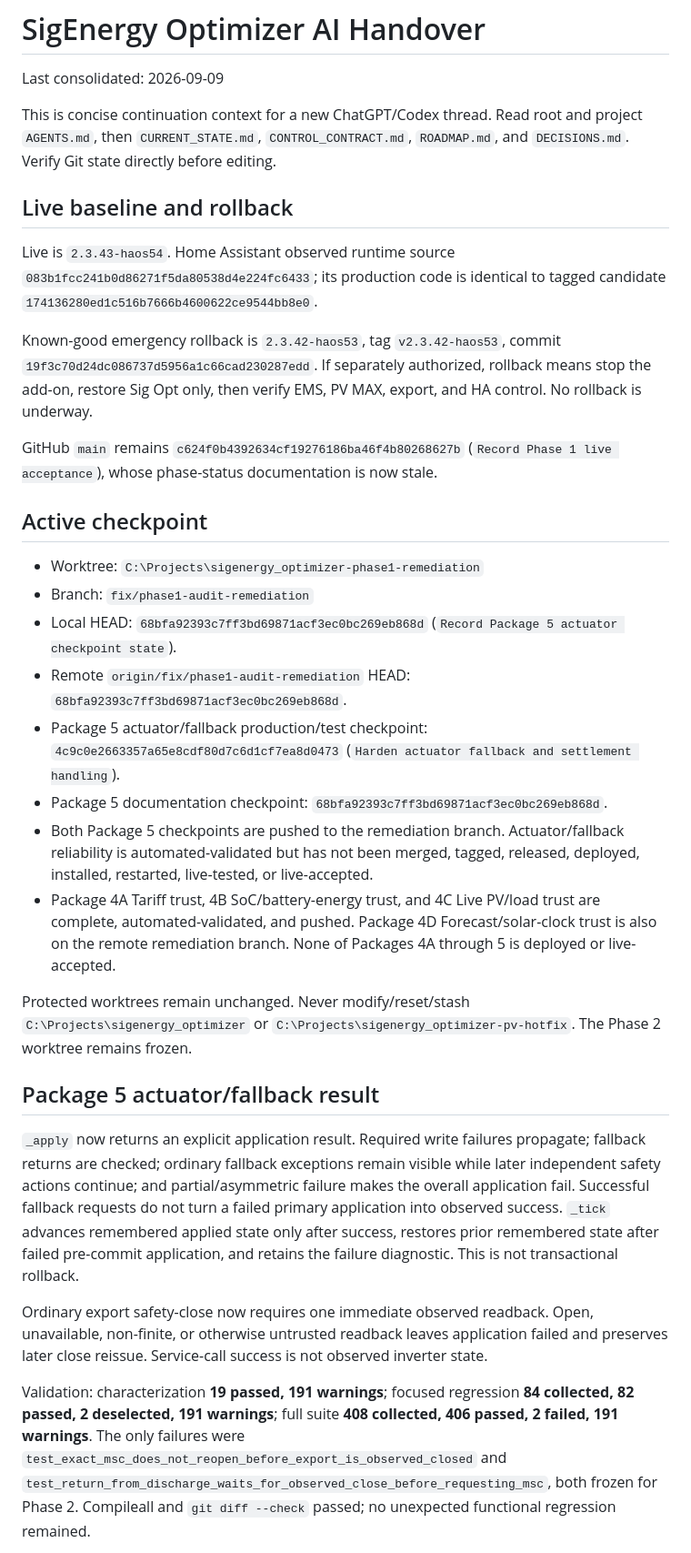
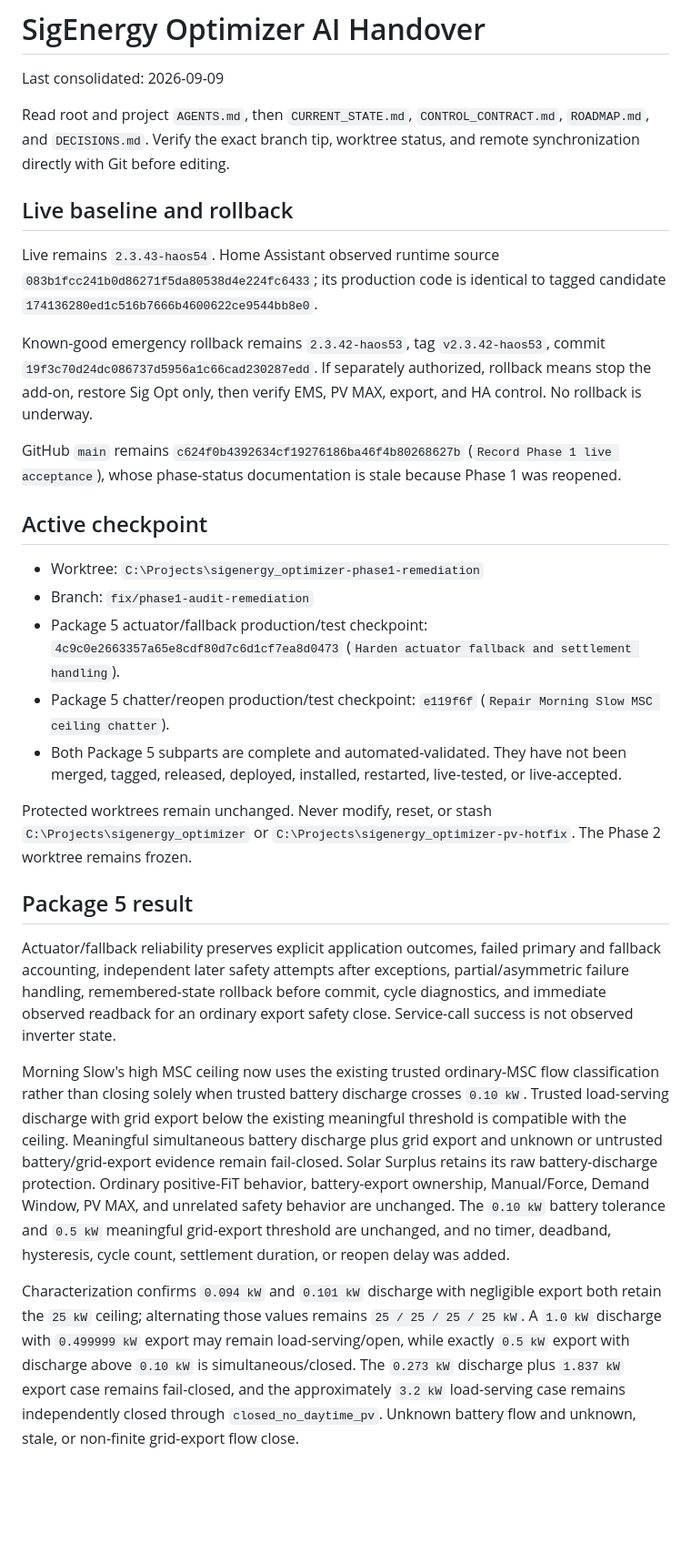
Before and after one commit to Belot77/sigenergy-optimizer, a Markdown page: docs/AI_HANDOVER.md, the part around one of its changes. Shown at 91% size. Rendered like a GitHub page; blank space fills up the shorter version.

Commit message:
Record Package 5 chatter checkpoint state

```diff
--- a/docs/AI_HANDOVER.md
+++ b/docs/AI_HANDOVER.md
@@ -2,34 +2,31 @@
 
 Last consolidated: 2026-09-09
 
-This is concise continuation context for a new ChatGPT/Codex thread. Read root and project `AGENTS.md`, then `CURRENT_STATE.md`, `CONTROL_CONTRACT.md`, `ROADMAP.md`, and `DECISIONS.md`. Verify Git state directly before editing.
+Read root and project `AGENTS.md`, then `CURRENT_STATE.md`, `CONTROL_CONTRACT.md`, `ROADMAP.md`, and `DECISIONS.md`. Verify the exact branch tip, worktree status, and remote synchronization directly with Git before editing.
 
 ## Live baseline and rollback
 
-Live is `2.3.43-haos54`. Home Assistant observed runtime source `083b1fcc241b0d86271f5da80538d4e224fc6433`; its production code is identical to tagged candidate `174136280ed1c516b7666b4600622ce9544bb8e0`.
+Live remains `2.3.43-haos54`. Home Assistant observed runtime source `083b1fcc241b0d86271f5da80538d4e224fc6433`; its production code is identical to tagged candidate `174136280ed1c516b7666b4600622ce9544bb8e0`.
 
-Known-good emergency rollback is `2.3.42-haos53`, tag `v2.3.42-haos53`, commit `19f3c70d24dc086737d5956a1c66cad230287edd`. If separately authorized, rollback means stop the add-on, restore Sig Opt only, then verify EMS, PV MAX, export, and HA control. No rollback is underway.
+Known-good emergency rollback remains `2.3.42-haos53`, tag `v2.3.42-haos53`, commit `19f3c70d24dc086737d5956a1c66cad230287edd`. If separately authorized, rollback means stop the add-on, restore Sig Opt only, then verify EMS, PV MAX, export, and HA control. No rollback is underway.
 
-GitHub `main` remains `c624f0b4392634cf19276186ba46f4b80268627b` (`Record Phase 1 live acceptance`), whose phase-status documentation is now stale.
+GitHub `main` remains `c624f0b4392634cf19276186ba46f4b80268627b` (`Record Phase 1 live acceptance`), whose phase-status documentation is stale because Phase 1 was reopened.
 
 ## Active checkpoint
 
 - Worktree: `C:\Projects\sigenergy_optimizer-phase1-remediation`
 - Branch: `fix/phase1-audit-remediation`
-- Local HEAD: `68bfa92393c7ff3bd69871acf3ec0bc269eb868d` (`Record Package 5 actuator checkpoint state`).
-- Remote `origin/fix/phase1-audit-remediation` HEAD: `68bfa92393c7ff3bd69871acf3ec0bc269eb868d`.
 - Package 5 actuator/fallback production/test checkpoint: `4c9c0e2663357a65e8cdf80d7c6d1cf7ea8d0473` (`Harden actuator fallback and settlement handling`).
-- Package 5 documentation checkpoint: `68bfa92393c7ff3bd69871acf3ec0bc269eb868d`.
-- Both Package 5 checkpoints are pushed to the remediation branch. Actuator/fallback reliability is automated-validated but has not been merged, tagged, released, deployed, installed, restarted, live-tested, or live-accepted.
-- Package 4A Tariff trust, 4B SoC/battery-energy trust, and 4C Live PV/load trust are complete, automated-validated, and pushed. Package 4D Forecast/solar-clock trust is also on the remote remediation branch. None of Packages 4A through 5 is deployed or live-accepted.
+- Package 5 chatter/reopen production/test checkpoint: `e119f6f` (`Repair Morning Slow MSC ceiling chatter`).
+- Both Package 5 subparts are complete and automated-validated. They have not been merged, tagged, released, deployed, installed, restarted, live-tested, or live-accepted.
 
-Protected worktrees remain unchanged. Never modify/reset/stash `C:\Projects\sigenergy_optimizer` or `C:\Projects\sigenergy_optimizer-pv-hotfix`. The Phase 2 worktree remains frozen.
+Protected worktrees remain unchanged. Never modify, reset, or stash `C:\Projects\sigenergy_optimizer` or `C:\Projects\sigenergy_optimizer-pv-hotfix`. The Phase 2 worktree remains frozen.
 
-## Package 5 actuator/fallback result
+## Package 5 result
 
-`_apply` now returns an explicit application result. Required write failures propagate; fallback returns are checked; ordinary fallback exceptions remain visible while later independent safety actions continue; and partial/asymmetric failure makes the overall application fail. Successful fallback requests do not turn a failed primary application into observed success. `_tick` advances remembered applied state only after success, restores prior remembered state after failed pre-commit application, and retains the failure diagnostic. This is not transactional rollback.
+Actuator/fallback reliability preserves explicit application outcomes, failed primary and fallback accounting, independent later safety attempts after exceptions, partial/asymmetric failure handling, remembered-state rollback before commit, cycle diagnostics, and immediate observed readback for an ordinary export safety close. Service-call success is not observed inverter state.
 
-Ordinary export safety-close now requires one immediate observed readback. Open, unavailable, non-finite, or otherwise untrusted readback leaves application failed and preserves later close reissue. Service-call success is not observed inverter state.
+Morning Slow's high MSC ceiling now uses the existing trusted ordinary-MSC flow classification rather than closing solely when trusted battery discharge crosses `0.10 kW`. Trusted load-serving discharge with grid export below the existing meaningful threshold is compatible with the ceiling. Meaningful simultaneous battery discharge plus grid export and unknown or untrusted battery/grid-export evidence remain fail-closed. Solar Surplus retains its raw battery-discharge protection. Ordinary positive-FiT behavior, battery-export ownership, Manual/Force, Demand Window, PV MAX, and unrelated safety behavior are unchanged. The `0.10 kW` battery tolerance and `0.5 kW` meaningful grid-export threshold are unchanged, and no timer, deadband, hysteresis, cycle count, settlement duration, or reopen delay was added.
 
-Validation: characterization **19 passed, 191 warnings**; focused regression **84 collected, 82 passed, 2 deselected, 191 warnings**; full suite **408 collected, 406 passed, 2 failed, 191 warnings**. The only failures were `test_exact_msc_does_not_reopen_before_export_is_observed_closed` and `test_return_from_discharge_waits_for_observed_close_before_requesting_msc`, both frozen for Phase 2. Compileall and `git diff --check` passed; no unexpected functional regression remained.
+Characterization confirms `0.094 kW` and `0.101 kW` discharge with negligible export both retain the `25 kW` ceiling; alternating those values remains `25 / 25 / 25 / 25 kW`. A `1.0 kW` discharge with `0.499999 kW` export may remain load-serving/open, while exactly `0.5 kW` export with discharge above `0.10 kW` is simultaneous/closed. The `0.273 kW` discharge plus `1.837 kW` export case remains fail-closed, and the approximately `3.2 kW` load-serving case remains independently closed through `closed_no_daytime_pv`. Unknown battery flow and unknown, stale, or non-finite grid-export flow close.
 
```
Also changed, not shown: other parts of docs/AI_HANDOVER.md (+5 -11 lines), docs/CURRENT_STATE.md (+16 -14 lines), docs/ROADMAP.md (+7 -6 lines).
